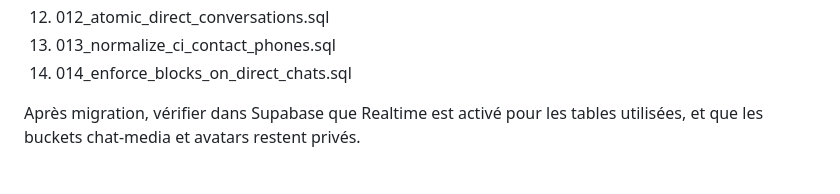
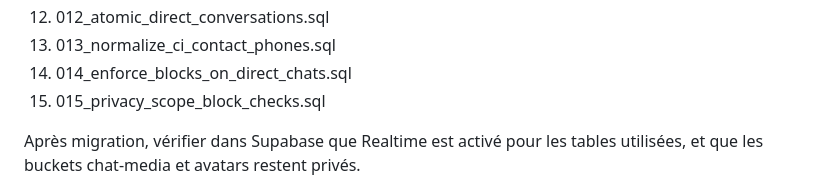
Before and after one commit to sesmanelebiicrouge/BIIC-CHAT-SBR, a Markdown page: README.md, the part around the change. GitHub-like rendering.

Commit message:
docs: include block privacy hardening migration

```diff
--- a/README.md
+++ b/README.md
@@ -59,6 +59,7 @@ Appliquer dans l'ordre, une seule fois, les migrations du dossier supabase/migra
 12. 012_atomic_direct_conversations.sql
 13. 013_normalize_ci_contact_phones.sql
 14. 014_enforce_blocks_on_direct_chats.sql
+15. 015_privacy_scope_block_checks.sql
 
 Après migration, vérifier dans Supabase que Realtime est activé pour les tables utilisées, et que les buckets chat-media et avatars restent privés.
 
```
